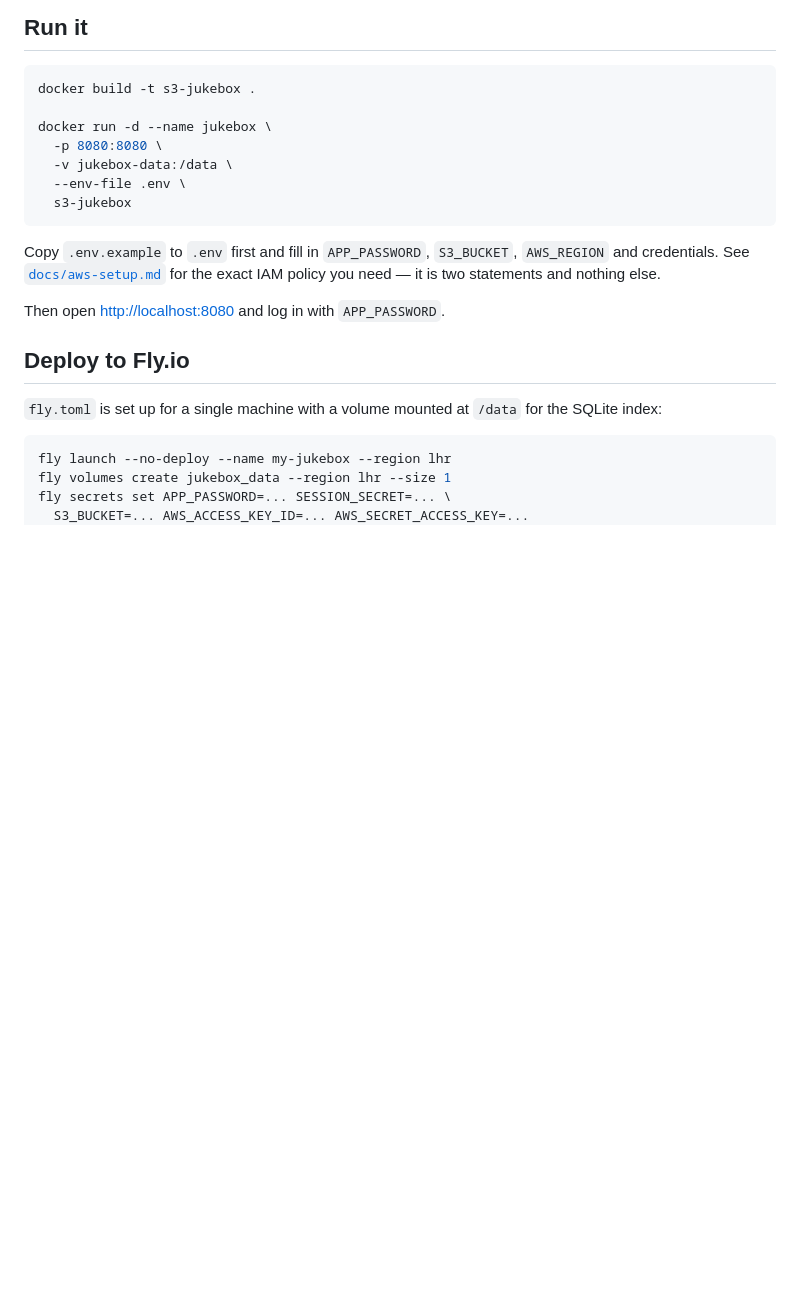
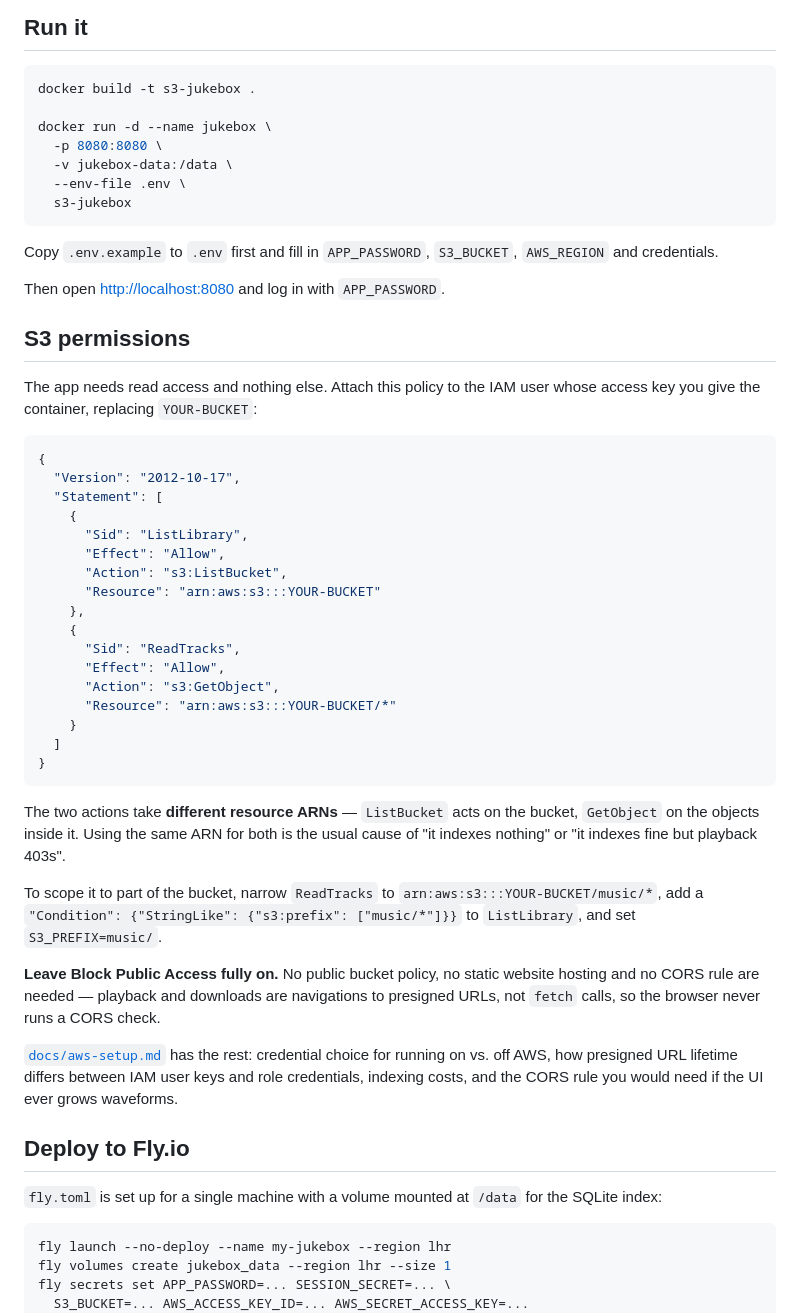
Before and after one commit to lewinfox/claude, a Markdown page: s3-jukebox/README.md, the part around the change. GitHub-like rendering; blank space fills up the shorter version.

Commit message:
Put the read-only S3 policy in the README
The IAM policy is the first thing needed to run the app, so inline it
rather than making it a hop into docs/aws-setup.md. Keeps the gotcha about
ListBucket and GetObject needing different resource ARNs alongside it, plus
the prefix-scoping variant and the note that Block Public Access stays on.
The linked doc still covers credentials, presign lifetimes and costs.

Co-Authored-By: Claude Opus 5 <noreply@anthropic.com>
Claude-Session: https://claude.ai/code/session_01VpXmUirAZXBHHT3rmBPPAp

````diff
--- a/s3-jukebox/README.md
+++ b/s3-jukebox/README.md
@@ -21,10 +21,52 @@ docker run -d --name jukebox \
 ```
 
 Copy `.env.example` to `.env` first and fill in `APP_PASSWORD`, `S3_BUCKET`,
-`AWS_REGION` and credentials. See [`docs/aws-setup.md`](docs/aws-setup.md) for
-the exact IAM policy you need — it is two statements and nothing else.
+`AWS_REGION` and credentials.
 
 Then open <http://localhost:8080> and log in with `APP_PASSWORD`.
+
+## S3 permissions
+
+The app needs read access and nothing else. Attach this policy to the IAM user
+whose access key you give the container, replacing `YOUR-BUCKET`:
+
+```json
+{
+  "Version": "2012-10-17",
+  "Statement": [
+    {
+      "Sid": "ListLibrary",
+      "Effect": "Allow",
+      "Action": "s3:ListBucket",
+      "Resource": "arn:aws:s3:::YOUR-BUCKET"
+    },
+    {
+      "Sid": "ReadTracks",
+      "Effect": "Allow",
+      "Action": "s3:GetObject",
+      "Resource": "arn:aws:s3:::YOUR-BUCKET/*"
+    }
+  ]
+}
+```
+
+The two actions take **different resource ARNs** — `ListBucket` acts on the
+bucket, `GetObject` on the objects inside it. Using the same ARN for both is the
+usual cause of "it indexes nothing" or "it indexes fine but playback 403s".
+
+To scope it to part of the bucket, narrow `ReadTracks` to
+`arn:aws:s3:::YOUR-BUCKET/music/*`, add a `"Condition": {"StringLike":
+{"s3:prefix": ["music/*"]}}` to `ListLibrary`, and set `S3_PREFIX=music/`.
+
+**Leave Block Public Access fully on.** No public bucket policy, no static
+website hosting and no CORS rule are needed — playback and downloads are
+navigations to presigned URLs, not `fetch` calls, so the browser never runs a
+CORS check.
+
+[`docs/aws-setup.md`](docs/aws-setup.md) has the rest: credential choice for
+running on vs. off AWS, how presigned URL lifetime differs between IAM user keys
+and role credentials, indexing costs, and the CORS rule you would need if the UI
+ever grows waveforms.
 
 ## Deploy to Fly.io
 
````
